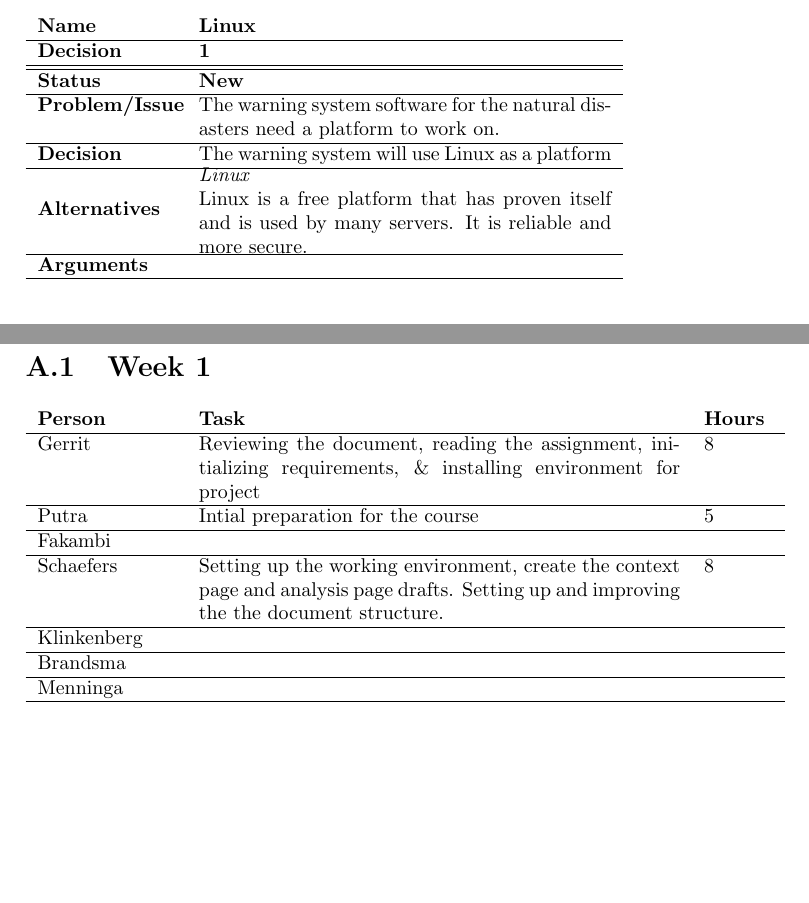
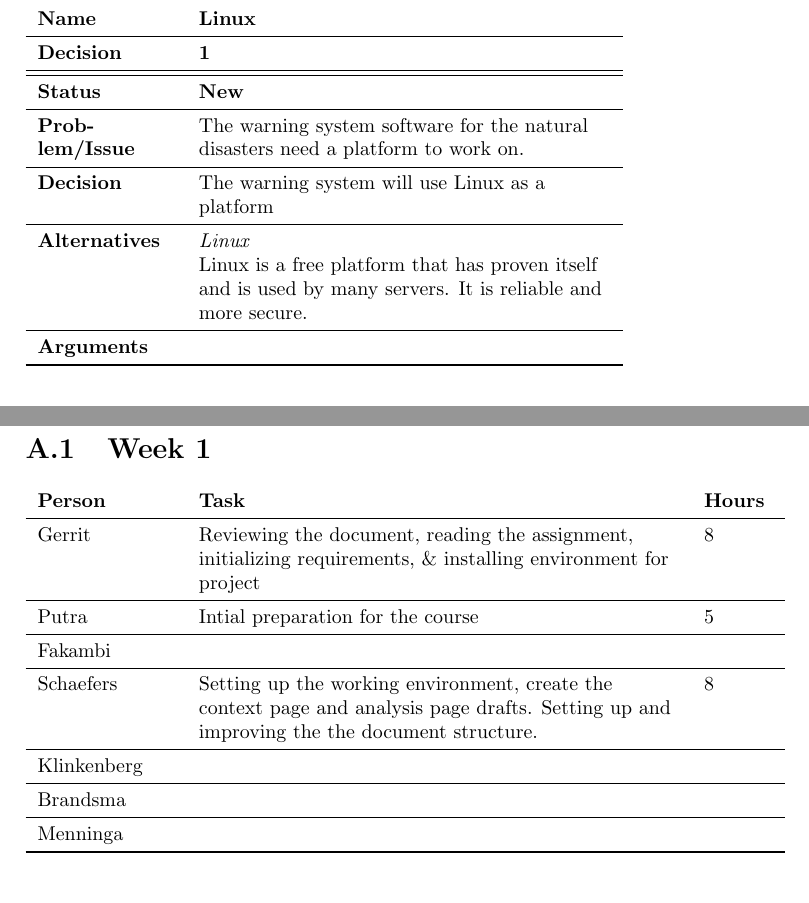
Before and after one commit to jeroenbrandsma/SA3, a LaTeX document (report.tex, which reads 4-analysis/analysis.tex, appendices/timetracking.tex, commands.tex): two parts of pages 9 and 15 of 15 before the commit and two parts of pages 10 and 16 of 16 after it, joined at a grey line, cut so that both start at the same text. Compiled offline with pdfLaTeX.

Commit message:
Changed the table's to look nicer. However, somehow the width is still incosistent

```diff
--- a/4-analysis/analysis.tex
+++ b/4-analysis/analysis.tex
@@ -33,25 +33,21 @@
 	\end{itemize}
 }
 
-%Clean decision table:
-%\begin{tabularx}{\textwidth}{ l l }
-%    \textbf{Name} & \textbf{Linux} \\ \hline
-%    \textbf{Decision} & \textbf{1} \\ \hline \hline
-%    \textbf{Status} & \textbf{New} \\ \hline
-%    \textbf{Decision} &  \\ \hline
-%    \textbf{Alternatives} & \\ \hline
-%    \textbf{Arguments} & \\ \hline
-%\end{tabularx}
 
-\newcounter{DecisionNumberCounter}
-\setcounter{DecisionNumberCounter}{1}
+%Create a new counter to keep track of the decision number
+%Use \GetNextNr{DecisionNr} to get the next decision number
+%This will automatically increase the counter
+\newcounter{DecisionNr}
+\setcounter{DecisionNr}{0}
 
-\begin{tabular}{p{0.2\textwidth} p{0.6\textwidth}}
-    \textbf{Name} & \textbf{Linux} \\ \hline
-    \textbf{Decision} & \textbf{\arabic{DecisionNumberCounter}} \\ \hline \hline
-    \textbf{Status} & \textbf{New} \\ \hline
-    \textbf{Problem/Issue} & The warning system software for the natural disasters need a platform to work on.  \\ \hline
-    \textbf{Decision} &  The warning system will use Linux as a platform\\ \hline
-    \textbf{Alternatives} & \cellBox{\textit{Linux}\\ Linux is a free platform that has proven itself and is used by many servers. It is reliable and more secure. } \\ \hline
-    \textbf{Arguments} & \cellBox{} \\ \hline
+\begin{tabular}{L{\tw{0.2}} L{\tw{0.6}}}
+    \textbf{Name} & \textbf{Linux} \\ \midrule
+    \textbf{Decision} & \textbf{\GetNextNr{DecisionNr}} \\
+    \midrule \midrule
+    \textbf{Status} & \textbf{New} \\ \midrule
+    \textbf{Problem/Issue} & The warning system software for the natural disasters need a platform to work on.  \\ \midrule
+    \textbf{Decision} &  The warning system will use Linux as a platform\\ \midrule
+    \textbf{Alternatives} & \textit{Linux} \newline
+    Linux is a free platform that has proven itself and is used by many servers. It is reliable and more secure. \\ \midrule
+    \textbf{Arguments} &  \\ \bottomrule
 \end{tabular}
--- a/appendices/timetracking.tex
+++ b/appendices/timetracking.tex
@@ -2,13 +2,13 @@
 \label{App: Time Tracking}
 
 \section{Week 1}
-\begin{tabular}{p{0.2\textwidth} p{0.7\textwidth} p{0.1\textwidth}}
-    \textbf{Person} & \textbf{Task} & \textbf{Hours} \\ \hline
-	Gerrit & Reviewing the document, reading the assignment, initializing requirements, \& installing environment for project & 8 \\ \hline
-	Putra & Intial preparation for the course & 5 \\ \hline
-	Fakambi & & \\ \hline
-	Schaefers & Setting up the working environment, create the context page and analysis page drafts. Setting up and improving the the document structure. & 8\\ \hline
-	Klinkenberg & & \\ \hline
-	Brandsma & & \\ \hline
-	Menninga & & \\ \hline
+\begin{tabular}{L{\tw{0.2}} L{\tw{0.7}} L{\tw{0.1}}}
+    \textbf{Person} & \textbf{Task} & \textbf{Hours} \\ \midrule
+	Gerrit & Reviewing the document, reading the assignment, initializing requirements, \& installing environment for project & 8 \\ \midrule
+	Putra & Intial preparation for the course & 5 \\ \midrule
+	Fakambi & & \\ \midrule
+	Schaefers & Setting up the working environment, create the context page and analysis page drafts. Setting up and improving the the document structure. & 8\\ \midrule
+	Klinkenberg & & \\ \midrule
+	Brandsma & & \\ \midrule
+	Menninga & & \\ \bottomrule
 \end{tabular}
--- a/commands.tex
+++ b/commands.tex
@@ -1,5 +1,12 @@
 %!TEX root = report.tex
 \newcommand{\todonote}[1]{\textcolor{red}{#1}}
 \newcommand{\attention}[1]{\textcolor{green}{#1}}
+
 \newcommand{\HRule}{\rule{\linewidth}{0.5mm}}
-\newcommand{\cellBox}[1]{\pbox{0.6\textwidth}{#1}}
+
+\newcommand{\tw}[1]{#1\textwidth}
+
+\newcommand{\GetNextNr}[1]{%
+  \stepcounter{#1}%
+  \arabic{#1}
+}
--- a/customization.tex
+++ b/customization.tex
@@ -14,3 +14,5 @@
 
 %To include subsubsections in the table of contents:
 \setcounter{tocdepth}{3}
+
+\newcolumntype{L}[1]{>{\raggedright\let\newline\\\arraybackslash\hspace{0pt}}p{#1}}
--- a/packages.tex
+++ b/packages.tex
@@ -17,3 +17,5 @@
 
 \usepackage{pbox}
 \usepackage[toc]{appendix}
+
+\usepackage{booktabs}
```
Also changed, not shown: 0-predocument/authorRevisionpage.tex (+10 -6 lines), 3-requirements/requirements.tex (+3 -2 lines), report.pdf.
